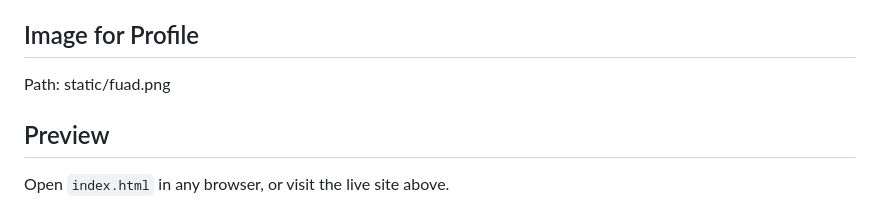
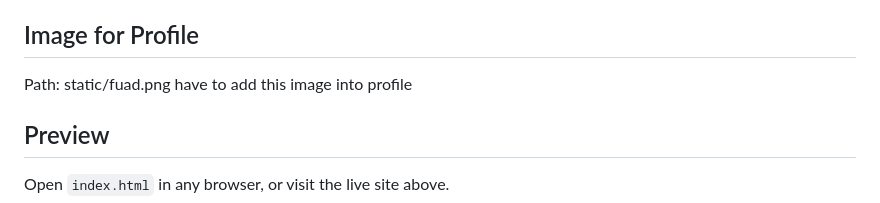
Before and after one commit to fuadul18cse012-afk/fuadul18cse012-afk.github.io, a Markdown page: README.md, the part around the change. GitHub-like rendering.

```diff
--- a/README.md
+++ b/README.md
@@ -9,6 +9,7 @@ A single-page portfolio for a backend software engineer, designed around the too
 ## Image for Profile
 
 Path: static/fuad.png
+have to add this image into profile
 
 ## Preview
 
```
